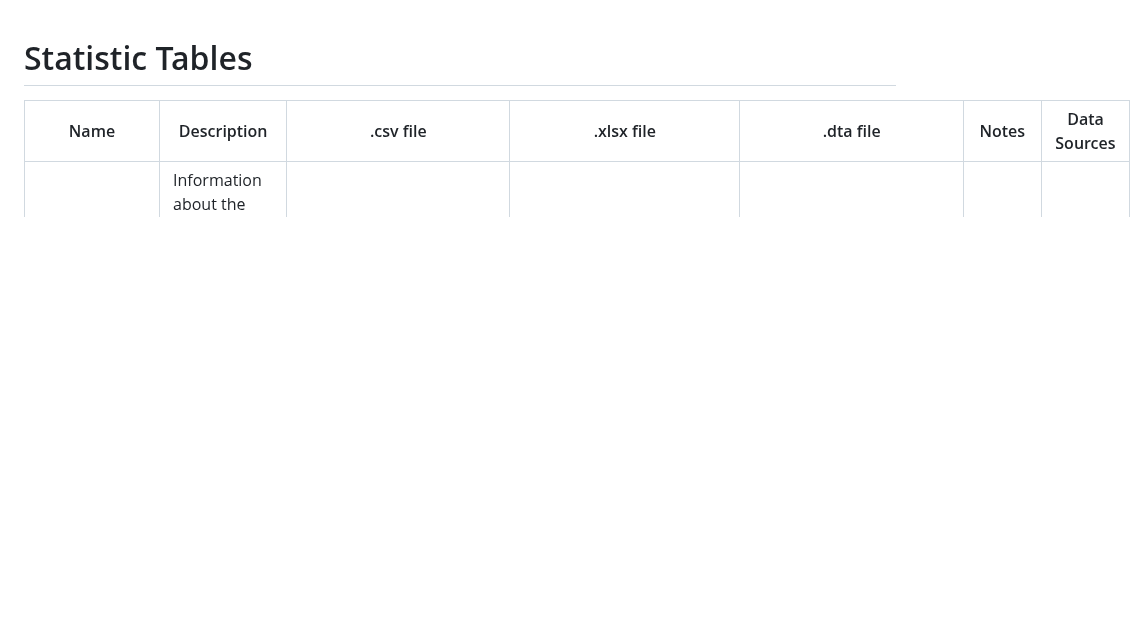
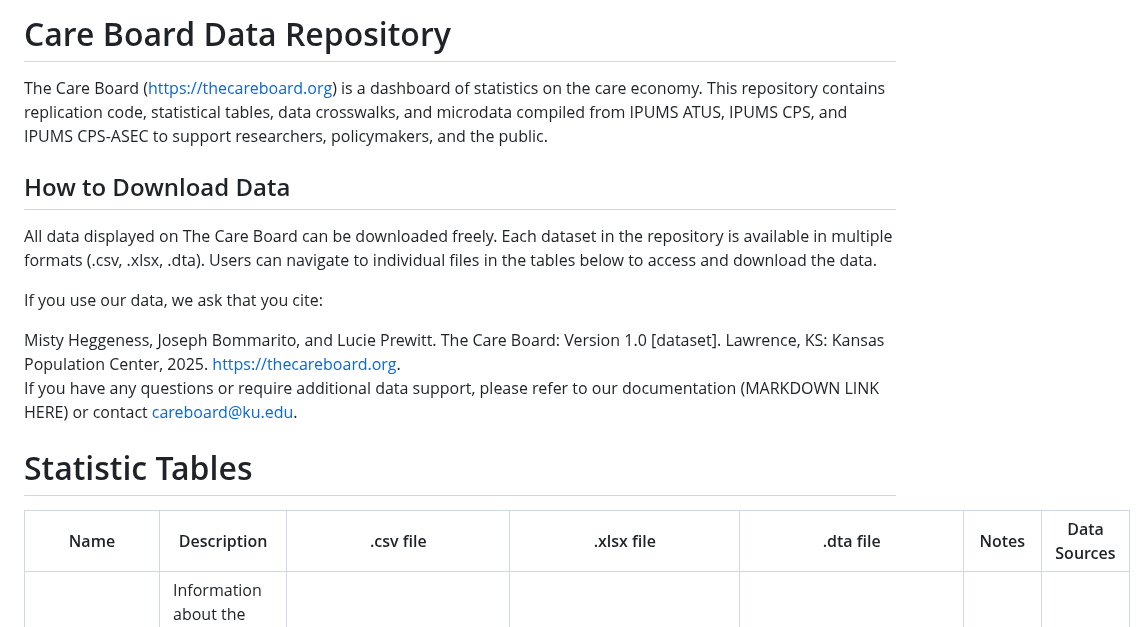
Before and after one commit to KansasPopulationCenter/TheCareBoard, a Markdown page: README.md, the part around the change. GitHub-like rendering; blank space fills up the shorter version.

```diff
--- a/README.md
+++ b/README.md
@@ -1,3 +1,19 @@
+# Care Board Data Repository
+
+The Care Board (https://thecareboard.org) is a dashboard of statistics on the care economy.
+This repository contains replication code, statistical tables, data crosswalks, and microdata compiled from IPUMS ATUS, IPUMS CPS, and IPUMS CPS-ASEC to support researchers, policymakers, and the public.
+
+## How to Download Data
+
+All data displayed on The Care Board can be downloaded freely.
+Each dataset in the repository is available in multiple formats (.csv, .xlsx, .dta).
+Users can navigate to individual files in the tables below to access and download the data.
+
+If you use our data, we ask that you cite:
+
+Misty Heggeness, Joseph Bommarito, and Lucie Prewitt. The Care Board: Version 1.0 [dataset]. Lawrence, KS: Kansas Population Center, 2025. https://thecareboard.org.
+If you have any questions or require additional data support, please refer to our documentation (MARKDOWN LINK HERE) or contact careboard@ku.edu.
+
 # Statistic Tables
 |Name | Description |  .csv file | .xlsx file | .dta file | Notes | Data Sources|
 |----------------------------------------------------------------|-------------------------------------------------------------------------------------------|------------|------------|-----------|-------|-------------|
```
